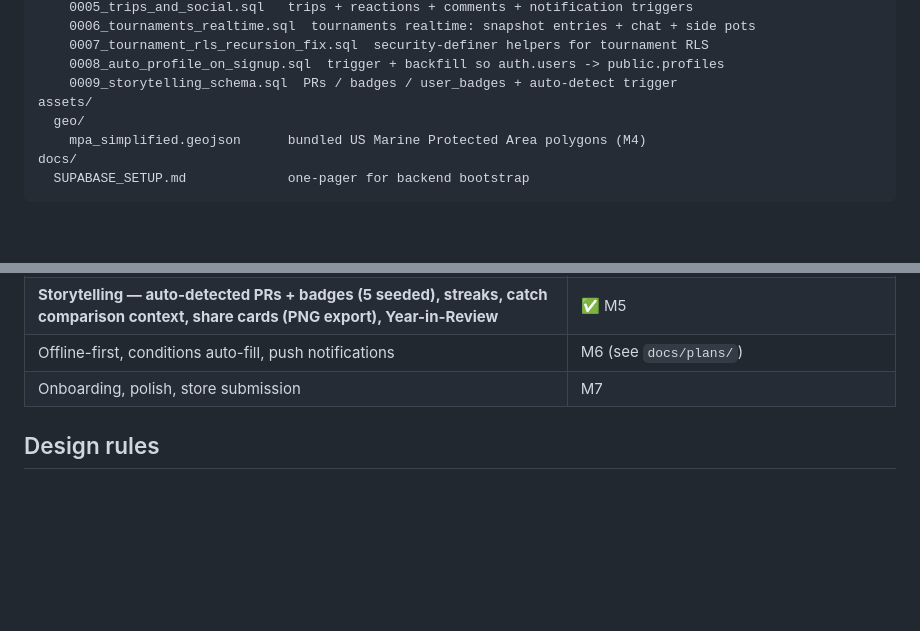
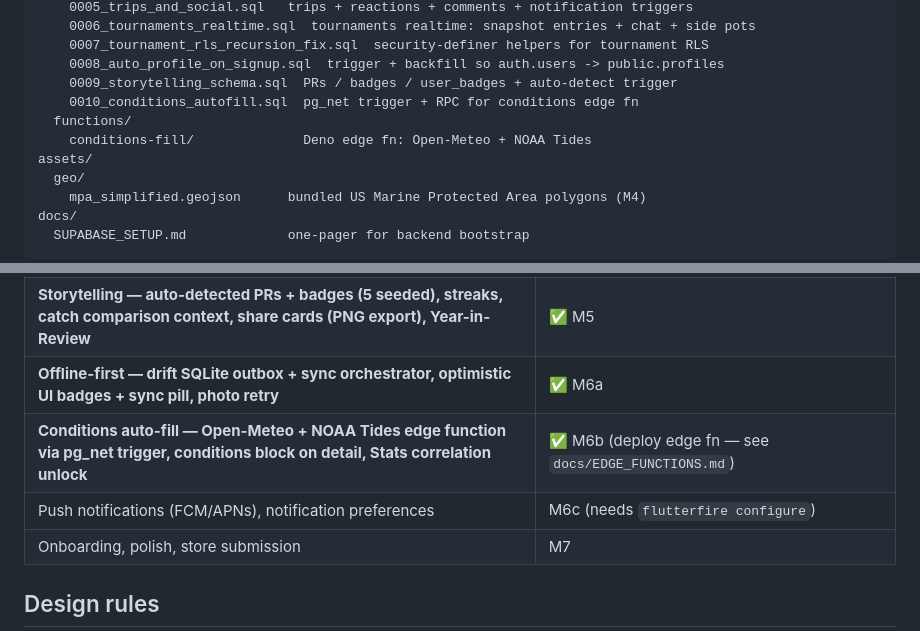
Before and after one commit to joseBunshin/FishingwithFriends, a Markdown page: README.md, 2 parts joined by grey strips. GitHub-like rendering; blank space fills up the shorter version.

```diff
--- a/README.md
+++ b/README.md
@@ -64,6 +64,9 @@ supabase/
     0007_tournament_rls_recursion_fix.sql  security-definer helpers for tournament RLS
     0008_auto_profile_on_signup.sql  trigger + backfill so auth.users -> public.profiles
     0009_storytelling_schema.sql  PRs / badges / user_badges + auto-detect trigger
+    0010_conditions_autofill.sql  pg_net trigger + RPC for conditions edge fn
+  functions/
+    conditions-fill/              Deno edge fn: Open-Meteo + NOAA Tides
 assets/
   geo/
     mpa_simplified.geojson      bundled US Marine Protected Area polygons (M4)
@@ -93,7 +96,9 @@ Each feature folder uses a `data / domain / presentation` split as it grows.
 | **Catch Map — flutter_map + OSM, own/friend pins, heatmap toggle, Secret Spot suppression, NOAA MPA awareness** | ✅ M4 |
 | **Stats deepening — time-of-day heatmap, vs-friends comparison, conditions correlation placeholder** | ✅ M4 |
 | **Storytelling — auto-detected PRs + badges (5 seeded), streaks, catch comparison context, share cards (PNG export), Year-in-Review** | ✅ M5 |
-| Offline-first, conditions auto-fill, push notifications | M6 (see `docs/plans/`) |
+| **Offline-first — drift SQLite outbox + sync orchestrator, optimistic UI badges + sync pill, photo retry** | ✅ M6a |
+| **Conditions auto-fill — Open-Meteo + NOAA Tides edge function via pg_net trigger, conditions block on detail, Stats correlation unlock** | ✅ M6b (deploy edge fn — see `docs/EDGE_FUNCTIONS.md`) |
+| Push notifications (FCM/APNs), notification preferences | M6c (needs `flutterfire configure`) |
 | Onboarding, polish, store submission | M7 |
 
 ## Design rules
```
Also changed, not shown: docs/solutions/2026-05-01-conditions-pg-net-async.md (added, +55 -0 lines), docs/solutions/2026-05-01-offline-first-queue.md (added, +59 -0 lines).
